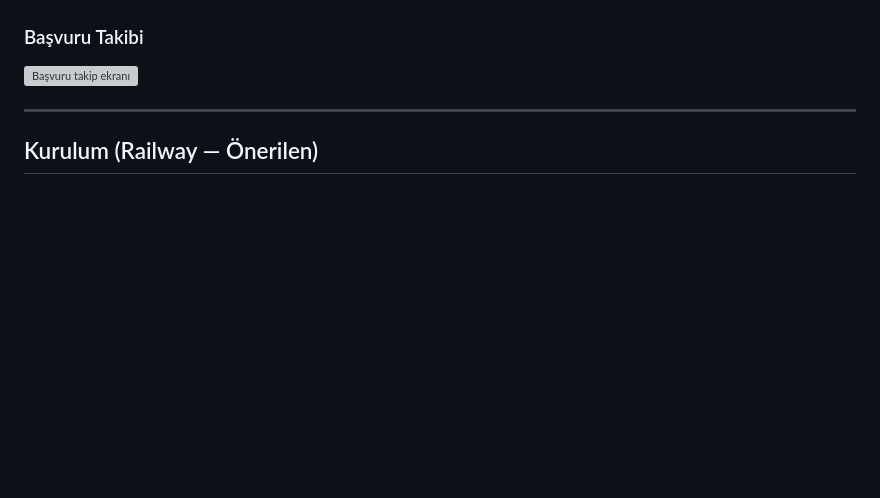
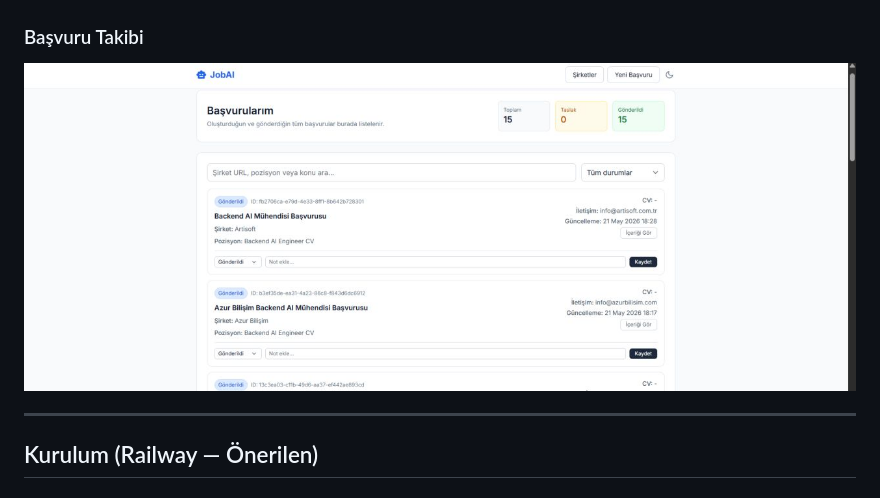
Before and after one commit to zeynepuguz/Job-Application-AI, a Markdown page: README.md, the part around the change. GitHub-like rendering; blank space fills up the shorter version; grey boxes are pictures that could not be loaded.

Commit message:
Update image path for application tracking section

```diff
--- a/README.md
+++ b/README.md
@@ -21,7 +21,7 @@ AI destekli kişisel iş başvuru takip sistemi. Şirket araştırması, e-posta
 ![CV seçimi, RAG ve başvuru gönderimi](docs/image1.png)
 
 ### Başvuru Takibi
-![Başvuru takip ekranı](image2.png)
+![Başvuru takip ekranı](docs/image2.png)
 
 ---
 
```
